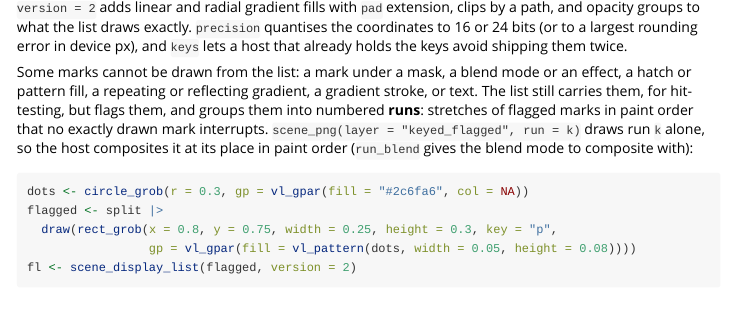
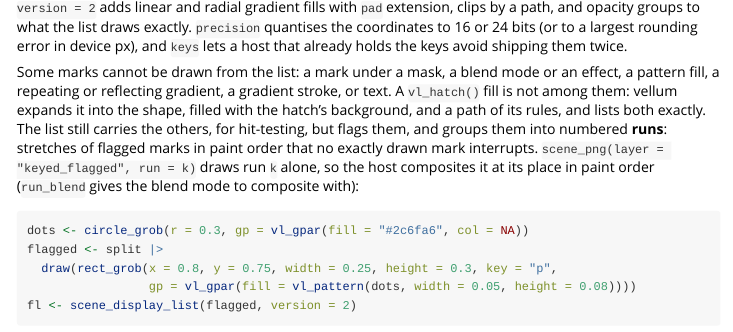
Before and after one commit to r-vellum/vellum, an R Markdown document (vignettes/scene-contract.Rmd): the page in a window 1100 px wide, from 8780 px down. Rendered offline with R 4.5, knitr and Pandoc, with nearby package versions; some code elsewhere in the file could not run offline.

Commit message:
docs: hatched fills are listed exactly in the display list (VL-19)
Checked rect, path, polygon, circle, stroked, clipped, rotated, sketched
and grouped hatches in display-list versions 1 and 2: a hatch is expanded
into a bg fill and stroked rules before listing, so it is never flagged
for its paint. Roxygen, scene-contract and the Rust module docs now say
so, with a test.

Co-Authored-By: Claude Opus 5.5 <noreply@anthropic.com>

````diff
--- a/vignettes/scene-contract.Rmd
+++ b/vignettes/scene-contract.Rmd
@@ -434,12 +434,14 @@
 already holds the keys avoid shipping them twice.
 
 Some marks cannot be drawn from the list: a mark under a mask, a blend mode or
-an effect, a hatch or pattern fill, a repeating or reflecting gradient, a
-gradient stroke, or text. The list still carries
-them, for hit-testing, but flags them, and groups them into numbered **runs**:
-stretches of flagged marks in paint order that no exactly drawn mark
-interrupts. `scene_png(layer = "keyed_flagged", run = k)` draws run `k` alone,
-so the host composites it at its place in paint order (`run_blend` gives the
+an effect, a pattern fill, a repeating or reflecting gradient, a gradient
+stroke, or text. A `vl_hatch()` fill is not among them: vellum expands it into
+the shape, filled with the hatch's background, and a path of its rules, and
+lists both exactly. The list still carries the others, for hit-testing, but
+flags them, and groups them into numbered **runs**: stretches of flagged marks
+in paint order that no exactly drawn mark interrupts.
+`scene_png(layer = "keyed_flagged", run = k)` draws run `k` alone, so the host
+composites it at its place in paint order (`run_blend` gives the
 blend mode to composite with):
 
 ```{r}
````
Also changed, not shown: NEWS.md (+8 -0 lines), R/display-list.R (+14 -2 lines), R/render.R (+4 -2 lines), 4 other files.
